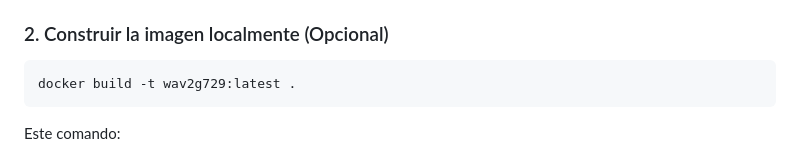
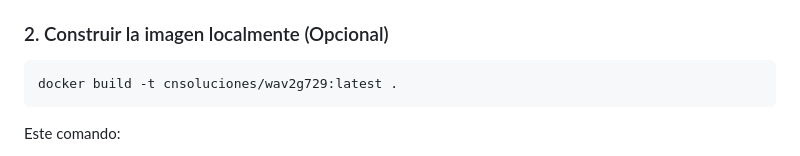
Before and after one commit to lordbasex/golang-examples, a Markdown page: wav2g729/README.md, the part around the change. Drawn GitHub-style.

````diff
--- a/wav2g729/README.md
+++ b/wav2g729/README.md
@@ -53,7 +53,7 @@ docker run --rm -v $PWD:/work cnsoluciones/wav2g729:latest input.wav output.g729
 ### 2. Construir la imagen localmente (Opcional)
 
 ```bash
-docker build -t wav2g729:latest .
+docker build -t cnsoluciones/wav2g729:latest .
 ```
 
 Este comando:
````
